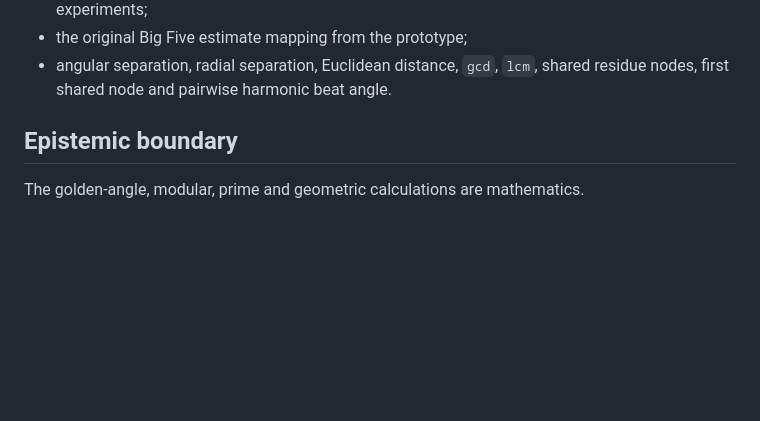
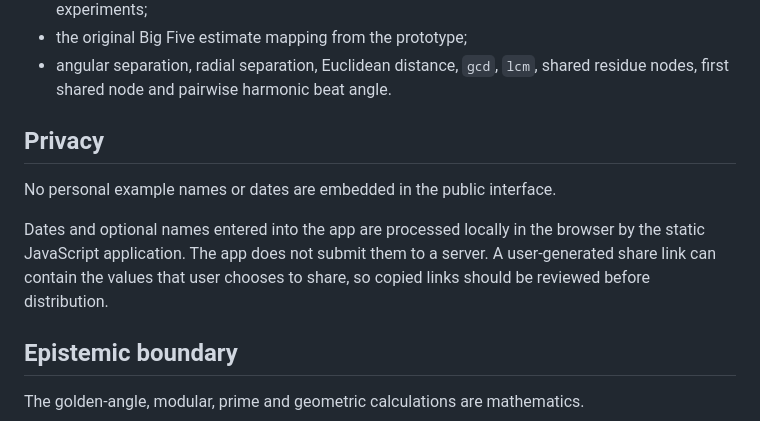
Before and after one commit to norgan/Signal-spiral-app, a Markdown page: README.md, the part around one of its changes. GitHub-like rendering; blank space fills up the shorter version.

Commit message:
Document public privacy behaviour

```diff
--- a/README.md
+++ b/README.md
@@ -29,6 +29,12 @@ The app also reports:
 - its octave-equivalent family, retained for continuity with earlier Signal Spiral sensory experiments;
 - the original Big Five estimate mapping from the prototype;
 - angular separation, radial separation, Euclidean distance, `gcd`, `lcm`, shared residue nodes, first shared node and pairwise harmonic beat angle.
+
+## Privacy
+
+No personal example names or dates are embedded in the public interface.
+
+Dates and optional names entered into the app are processed locally in the browser by the static JavaScript application. The app does not submit them to a server. A user-generated share link can contain the values that user chooses to share, so copied links should be reviewed before distribution.
 
 ## Epistemic boundary
 
```
Also changed, not shown: other parts of README.md (+2 -2 lines).
